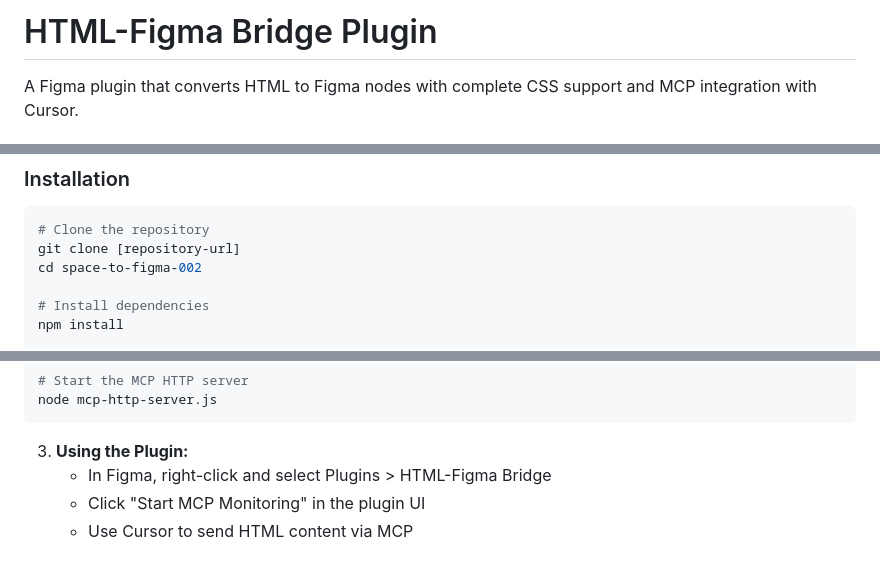
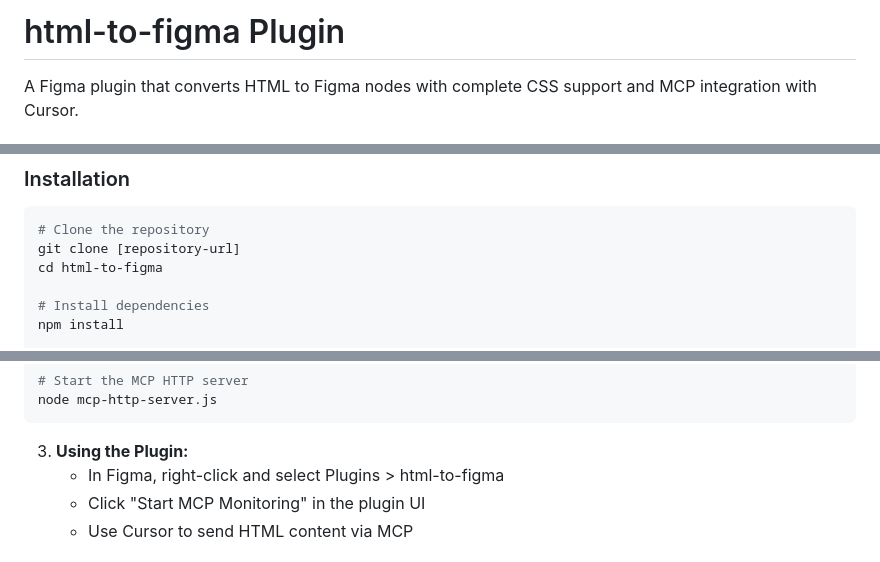
Before and after one commit to Floristeady/html-to-figma, a Markdown page: README.md, 3 parts joined by grey strips. GitHub-like rendering.

Commit message:
Update README: rename to html-to-figma and update folder name in docs

````diff
--- a/README.md
+++ b/README.md
@@ -1,4 +1,4 @@
-# HTML-Figma Bridge Plugin
+# html-to-figma Plugin
 
 A Figma plugin that converts HTML to Figma nodes with complete CSS support and MCP integration with Cursor.
 
@@ -13,7 +13,7 @@ A Figma plugin that converts HTML to Figma nodes with complete CSS support and M
 ```bash
 # Clone the repository
 git clone [repository-url]
-cd space-to-figma-002
+cd html-to-figma
 
 # Install dependencies
 npm install
@@ -36,7 +36,7 @@ node mcp-http-server.js
 ```
 
 3. **Using the Plugin:**
-   - In Figma, right-click and select Plugins > HTML-Figma Bridge
+   - In Figma, right-click and select Plugins > html-to-figma
    - Click "Start MCP Monitoring" in the plugin UI
    - Use Cursor to send HTML content via MCP
 
````
Also changed, not shown: other parts of README.md (+2 -2 lines).
